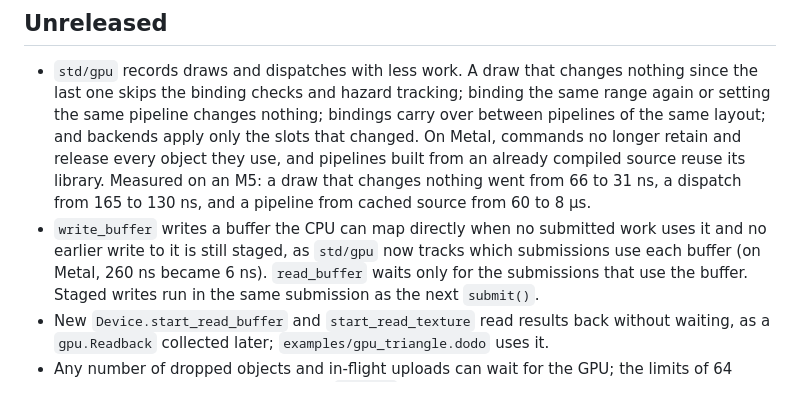
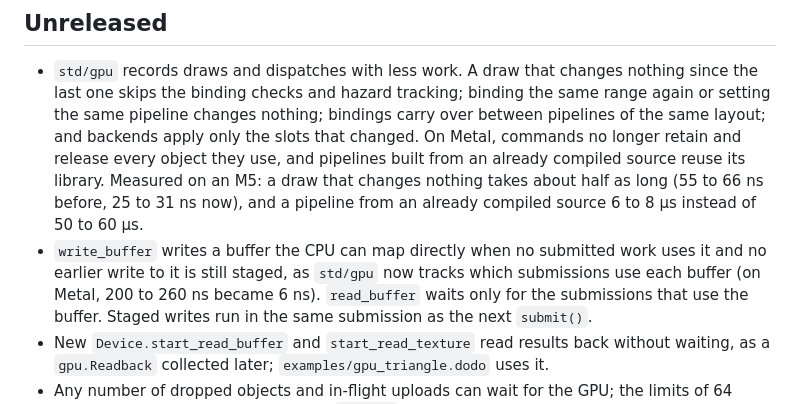
Before and after one commit to Jotrorox/dodo, a Markdown page: CHANGELOG.md, the part around the change. GitHub-like rendering.

Commit message:
Changelog: give measured ranges

```diff
--- a/CHANGELOG.md
+++ b/CHANGELOG.md
@@ -9,12 +9,13 @@
   layout; and backends apply only the slots that changed. On Metal,
   commands no longer retain and release every object they use, and
   pipelines built from an already compiled source reuse its library.
-  Measured on an M5: a draw that changes nothing went from 66 to 31 ns,
-  a dispatch from 165 to 130 ns, and a pipeline from cached source from
-  60 to 8 µs.
+  Measured on an M5: a draw that changes nothing takes about half as long
+  (55 to 66 ns before, 25 to 31 ns now), and a pipeline from an already
+  compiled source 6 to 8 µs instead of 50 to 60 µs.
 - `write_buffer` writes a buffer the CPU can map directly when no submitted
   work uses it and no earlier write to it is still staged, as `std/gpu` now
-  tracks which submissions use each buffer (on Metal, 260 ns became 6 ns).
+  tracks which submissions use each buffer (on Metal, 200 to 260 ns became
+  6 ns).
   `read_buffer` waits only for the submissions that use the buffer. Staged
   writes run in the same submission as the next `submit()`.
 - New `Device.start_read_buffer` and `start_read_texture` read results back
```
